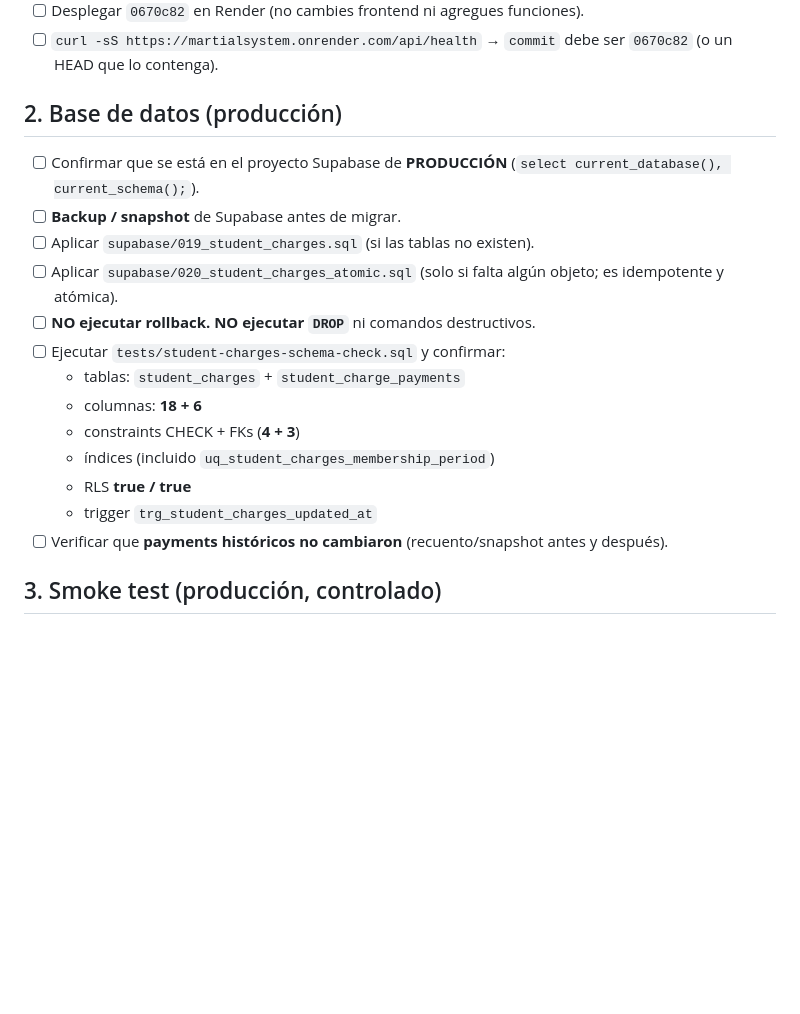
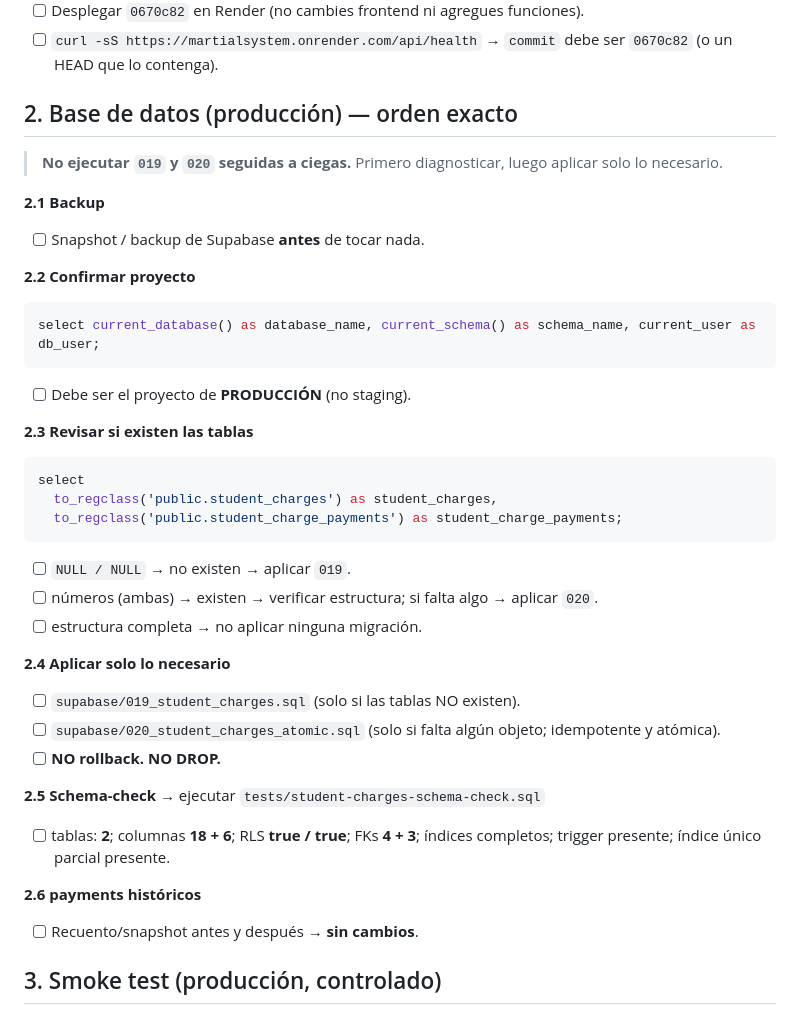
Before and after one commit to ibrahimojeda/MartialSystem, a Markdown page: docs/produccion-student-charges.md, the part around the change. Drawn GitHub-style; blank space fills up the shorter version.

Commit message:
docs(student-charges): orden exacto de migracion en produccion (diagnosticar antes de aplicar)

````diff
--- a/docs/produccion-student-charges.md
+++ b/docs/produccion-student-charges.md
@@ -14,21 +14,39 @@
 - [ ] Desplegar `0670c82` en Render (no cambies frontend ni agregues funciones).
 - [ ] `curl -sS https://martialsystem.onrender.com/api/health` → `commit` debe ser `0670c82` (o un HEAD que lo contenga).
 
-## 2. Base de datos (producción)
+## 2. Base de datos (producción) — orden exacto
 
-- [ ] Confirmar que se está en el proyecto Supabase de **PRODUCCIÓN** (`select current_database(), current_schema();`).
-- [ ] **Backup / snapshot** de Supabase antes de migrar.
-- [ ] Aplicar `supabase/019_student_charges.sql` (si las tablas no existen).
-- [ ] Aplicar `supabase/020_student_charges_atomic.sql` (solo si falta algún objeto; es idempotente y atómica).
-- [ ] **NO ejecutar rollback. NO ejecutar `DROP`** ni comandos destructivos.
-- [ ] Ejecutar `tests/student-charges-schema-check.sql` y confirmar:
-  - tablas: `student_charges` + `student_charge_payments`
-  - columnas: **18 + 6**
-  - constraints CHECK + FKs (**4 + 3**)
-  - índices (incluido `uq_student_charges_membership_period`)
-  - RLS **true / true**
-  - trigger `trg_student_charges_updated_at`
-- [ ] Verificar que **payments históricos no cambiaron** (recuento/snapshot antes y después).
+> **No ejecutar `019` y `020` seguidas a ciegas.** Primero diagnosticar, luego aplicar solo lo necesario.
+
+**2.1 Backup**
+- [ ] Snapshot / backup de Supabase **antes** de tocar nada.
+
+**2.2 Confirmar proyecto**
+```sql
+select current_database() as database_name, current_schema() as schema_name, current_user as db_user;
+```
+- [ ] Debe ser el proyecto de **PRODUCCIÓN** (no staging).
+
+**2.3 Revisar si existen las tablas**
+```sql
+select
+  to_regclass('public.student_charges') as student_charges,
+  to_regclass('public.student_charge_payments') as student_charge_payments;
+```
+- [ ] `NULL / NULL` → no existen → aplicar `019`.
+- [ ] números (ambas) → existen → verificar estructura; si falta algo → aplicar `020`.
+- [ ] estructura completa → no aplicar ninguna migración.
+
+**2.4 Aplicar solo lo necesario**
+- [ ] `supabase/019_student_charges.sql` (solo si las tablas NO existen).
+- [ ] `supabase/020_student_charges_atomic.sql` (solo si falta algún objeto; idempotente y atómica).
+- [ ] **NO rollback. NO DROP.**
+
+**2.5 Schema-check** → ejecutar `tests/student-charges-schema-check.sql`
+- [ ] tablas: **2**; columnas **18 + 6**; RLS **true / true**; FKs **4 + 3**; índices completos; trigger presente; índice único parcial presente.
+
+**2.6 payments históricos**
+- [ ] Recuento/snapshot antes y después → **sin cambios**.
 
 ## 3. Smoke test (producción, controlado)
 
````
